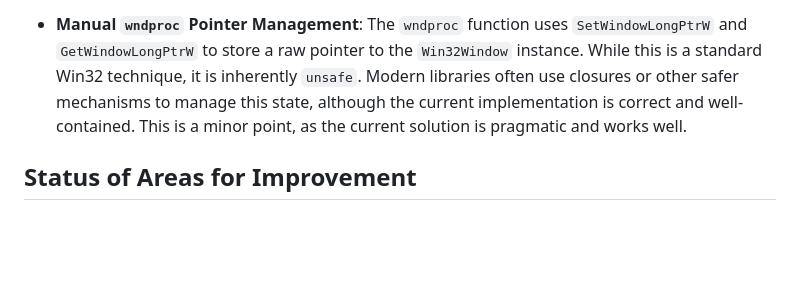
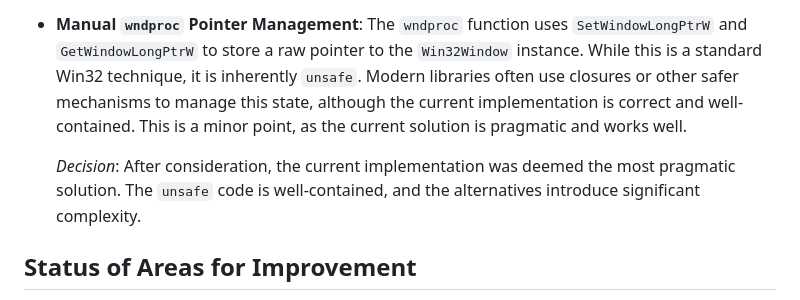
Before and after one commit to Asurakun1/MyGui, a Markdown page: code_review.md, the part around the change. Rendered like a GitHub page; blank space fills up the shorter version.

Commit message:
docs: Update `code_review.md` with decision on `wndproc`
This commit updates the `code_review.md` file to reflect the decision to stick with the current implementation for the `wndproc` pointer management.

```diff
--- a/code_review.md
+++ b/code_review.md
@@ -47,6 +47,8 @@ While the codebase is strong, there are a few areas that could be improved:
 
 *   **Manual `wndproc` Pointer Management**: The `wndproc` function uses `SetWindowLongPtrW` and `GetWindowLongPtrW` to store a raw pointer to the `Win32Window` instance. While this is a standard Win32 technique, it is inherently `unsafe`. Modern libraries often use closures or other safer mechanisms to manage this state, although the current implementation is correct and well-contained. This is a minor point, as the current solution is pragmatic and works well.
 
+    *Decision*: After consideration, the current implementation was deemed the most pragmatic solution. The `unsafe` code is well-contained, and the alternatives introduce significant complexity.
+
 ## Status of Areas for Improvement
 
 - **`Win32Window::run` Method**: Completed
```
